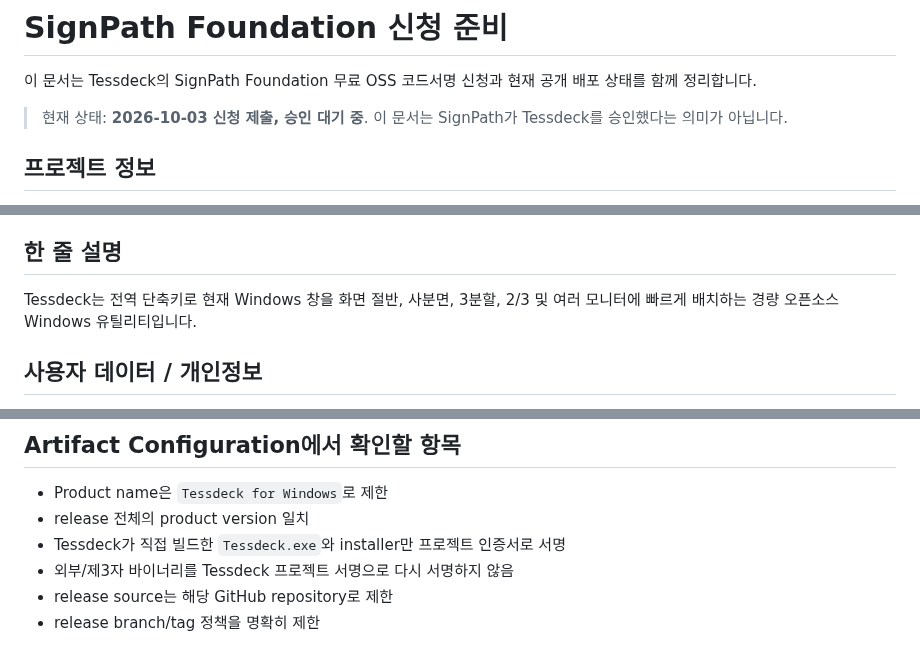
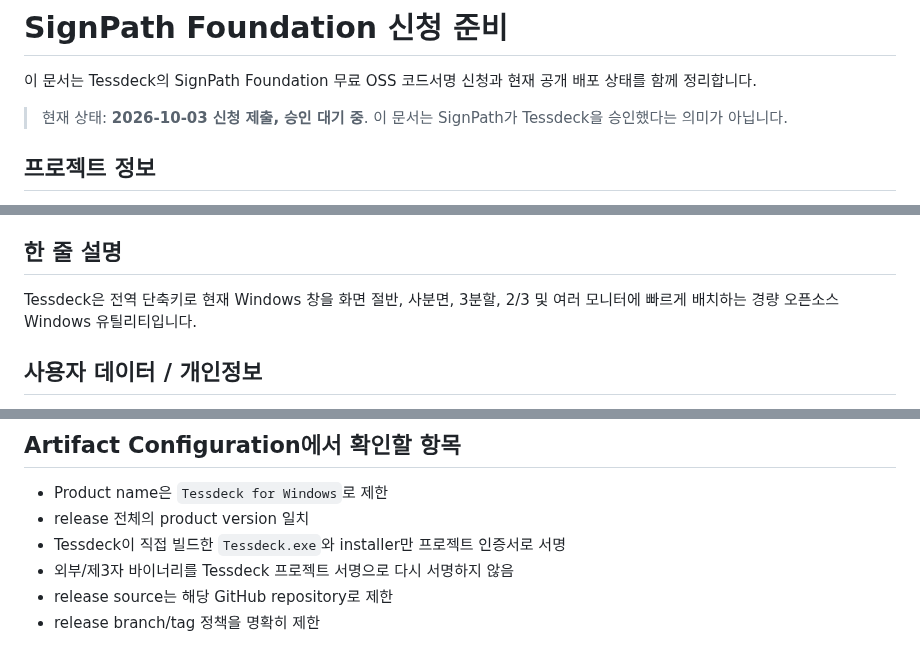
Before and after one commit to Eben-Builds/EbenTiler-for-Windows, a Markdown page: docs/SIGNPATH_APPLICATION.md, 3 parts joined by grey strips. Rendered like a GitHub page.

Commit message:
Polish Tessdeck public branding copy

```diff
--- a/docs/SIGNPATH_APPLICATION.md
+++ b/docs/SIGNPATH_APPLICATION.md
@@ -2,7 +2,7 @@
 
 이 문서는 Tessdeck의 SignPath Foundation 무료 OSS 코드서명 신청과 현재 공개 배포 상태를 함께 정리합니다.
 
-> 현재 상태: **2026-10-03 신청 제출, 승인 대기 중**. 이 문서는 SignPath가 Tessdeck를 승인했다는 의미가 아닙니다.
+> 현재 상태: **2026-10-03 신청 제출, 승인 대기 중**. 이 문서는 SignPath가 Tessdeck을 승인했다는 의미가 아닙니다.
 
 ## 프로젝트 정보
 
@@ -16,7 +16,7 @@
 
 ## 한 줄 설명
 
-Tessdeck는 전역 단축키로 현재 Windows 창을 화면 절반, 사분면, 3분할, 2/3 및 여러 모니터에 빠르게 배치하는 경량 오픈소스 Windows 유틸리티입니다.
+Tessdeck은 전역 단축키로 현재 Windows 창을 화면 절반, 사분면, 3분할, 2/3 및 여러 모니터에 빠르게 배치하는 경량 오픈소스 Windows 유틸리티입니다.
 
 ## 사용자 데이터 / 개인정보
 
@@ -97,7 +97,7 @@ SignPath의 organization/project/signing-policy/artifact-configuration 식별자
 
 - Product name은 `Tessdeck for Windows`로 제한
 - release 전체의 product version 일치
-- Tessdeck가 직접 빌드한 `Tessdeck.exe`와 installer만 프로젝트 인증서로 서명
+- Tessdeck이 직접 빌드한 `Tessdeck.exe`와 installer만 프로젝트 인증서로 서명
 - 외부/제3자 바이너리를 Tessdeck 프로젝트 서명으로 다시 서명하지 않음
 - release source는 해당 GitHub repository로 제한
 - release branch/tag 정책을 명확히 제한
```
Also changed, not shown: other parts of docs/SIGNPATH_APPLICATION.md (+1 -1 lines).
